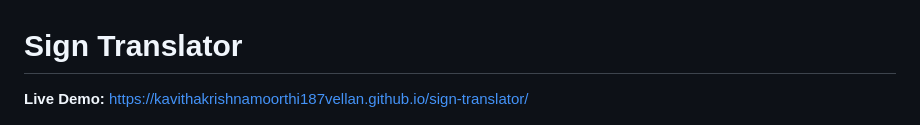
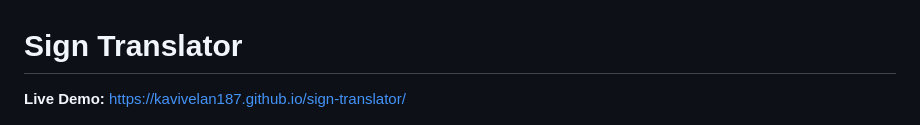
Before and after one commit to kavithakrishnamoorthi187vellan/sign-translator, a Markdown page: README.md, the part around the change. Rendered like a GitHub page.

Commit message:
Update live demo link in README

```diff
--- a/README.md
+++ b/README.md
@@ -1,6 +1,6 @@
 # Sign Translator
 
-**Live Demo:** https://kavithakrishnamoorthi187vellan.github.io/sign-translator/
+**Live Demo:** https://kavivelan187.github.io/sign-translator/
 
 ![Demo](demo.png)
 
```
